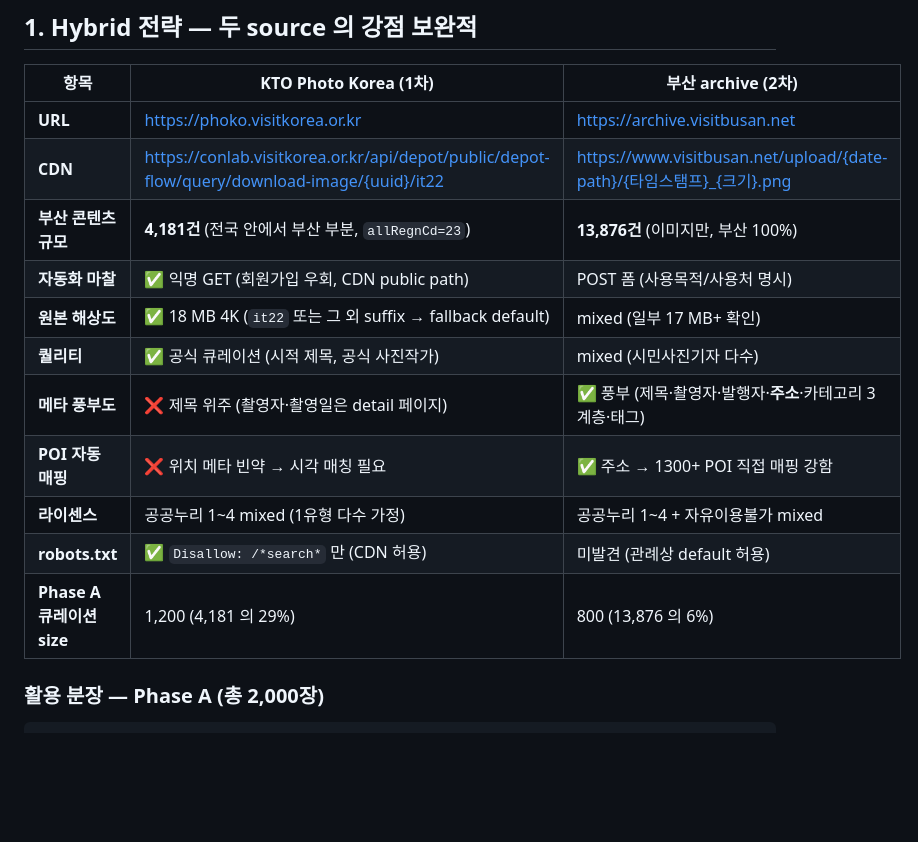
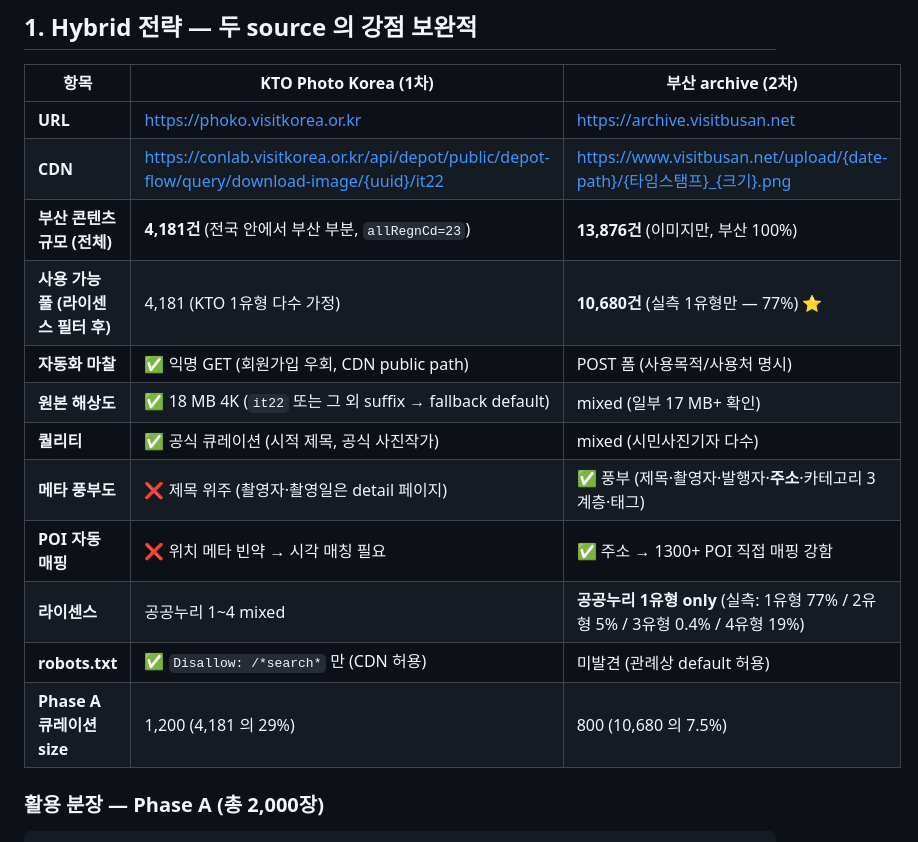
Before and after one commit to ok0327-dot/busan-travel, a Markdown page: docs/sources/image-sources.md, the part around one of its changes. Drawn GitHub-style; blank space fills up the shorter version.

```diff
--- a/docs/sources/image-sources.md
+++ b/docs/sources/image-sources.md
@@ -13,15 +13,16 @@
 |---|---|---|
 | **URL** | https://phoko.visitkorea.or.kr | https://archive.visitbusan.net |
 | **CDN** | https://conlab.visitkorea.or.kr/api/depot/public/depot-flow/query/download-image/{uuid}/it22 | https://www.visitbusan.net/upload/{date-path}/{타임스탬프}_{크기}.png |
-| **부산 콘텐츠 규모** | **4,181건** (전국 안에서 부산 부분, `allRegnCd=23`) | **13,876건** (이미지만, 부산 100%) |
+| **부산 콘텐츠 규모 (전체)** | **4,181건** (전국 안에서 부산 부분, `allRegnCd=23`) | **13,876건** (이미지만, 부산 100%) |
+| **사용 가능 풀 (라이센스 필터 후)** | 4,181 (KTO 1유형 다수 가정) | **10,680건** (실측 1유형만 — 77%) ⭐ |
 | **자동화 마찰** | ✅ 익명 GET (회원가입 우회, CDN public path) | POST 폼 (사용목적/사용처 명시) |
 | **원본 해상도** | ✅ 18 MB 4K (`it22` 또는 그 외 suffix → fallback default) | mixed (일부 17 MB+ 확인) |
 | **퀄리티** | ✅ 공식 큐레이션 (시적 제목, 공식 사진작가) | mixed (시민사진기자 다수) |
 | **메타 풍부도** | ❌ 제목 위주 (촬영자·촬영일은 detail 페이지) | ✅ 풍부 (제목·촬영자·발행자·**주소**·카테고리 3계층·태그) |
 | **POI 자동 매핑** | ❌ 위치 메타 빈약 → 시각 매칭 필요 | ✅ 주소 → 1300+ POI 직접 매핑 강함 |
-| **라이센스** | 공공누리 1~4 mixed (1유형 다수 가정) | 공공누리 1~4 + 자유이용불가 mixed |
+| **라이센스** | 공공누리 1~4 mixed | **공공누리 1유형 only** (실측: 1유형 77% / 2유형 5% / 3유형 0.4% / 4유형 19%) |
 | **robots.txt** | ✅ `Disallow: /*search*` 만 (CDN 허용) | 미발견 (관례상 default 허용) |
-| **Phase A 큐레이션 size** | 1,200 (4,181 의 29%) | 800 (13,876 의 6%) |
+| **Phase A 큐레이션 size** | 1,200 (4,181 의 29%) | 800 (10,680 의 7.5%) |
 
 ### 활용 분장 — Phase A (총 2,000장)
 
```
Also changed, not shown: other parts of docs/sources/image-sources.md (+29 -10 lines).
